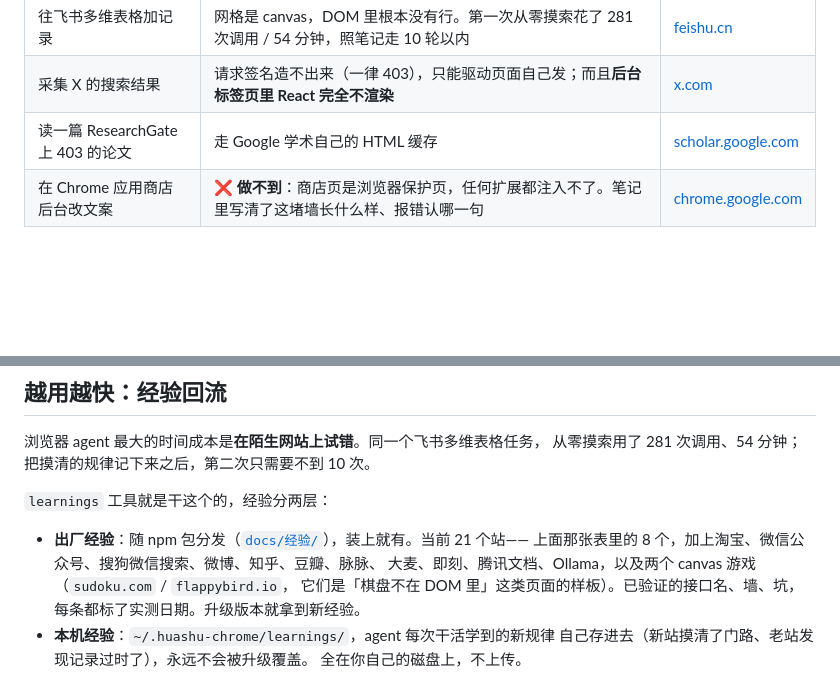
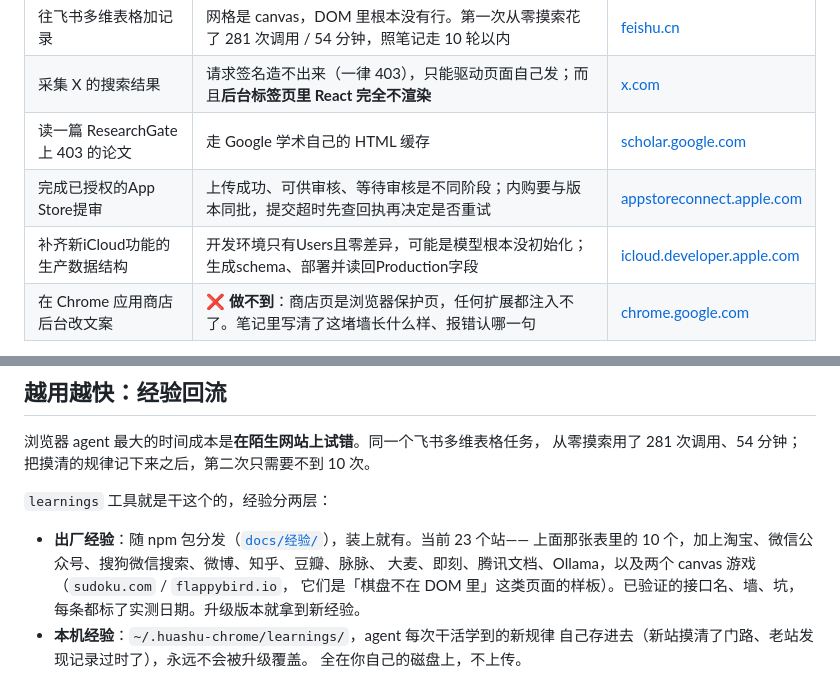
Before and after one commit to oscs1024-pixel/chrome-agent-browser, a Markdown page: README.md, 2 parts joined by grey strips. GitHub-like rendering; blank space fills up the shorter version.

Commit message:
docs: retain verified App Store submission and CloudKit workflows

```diff
--- a/README.md
+++ b/README.md
@@ -63,6 +63,8 @@ CLI 是入口（install / mcp / doctor），MCP server 是 agent 的接口，本
 | 往飞书多维表格加记录 | 网格是 canvas，DOM 里根本没有行。第一次从零摸索花了 281 次调用 / 54 分钟，照笔记走 10 轮以内 | [feishu.cn](docs/经验/feishu.cn.md) |
 | 采集 X 的搜索结果 | 请求签名造不出来（一律 403），只能驱动页面自己发；而且**后台标签页里 React 完全不渲染** | [x.com](docs/经验/x.com.md) |
 | 读一篇 ResearchGate 上 403 的论文 | 走 Google 学术自己的 HTML 缓存 | [scholar.google.com](docs/经验/scholar.google.com.md) |
+| 完成已授权的App Store提审 | 上传成功、可供审核、等待审核是不同阶段；内购要与版本同批，提交超时先查回执再决定是否重试 | [appstoreconnect.apple.com](docs/经验/appstoreconnect.apple.com.md) |
+| 补齐新iCloud功能的生产数据结构 | 开发环境只有Users且零差异，可能是模型根本没初始化；生成schema、部署并读回Production字段 | [icloud.developer.apple.com](docs/经验/icloud.developer.apple.com.md) |
 | 在 Chrome 应用商店后台改文案 | ❌ **做不到**：商店页是浏览器保护页，任何扩展都注入不了。笔记里写清了这堵墙长什么样、报错认哪一句 | [chrome.google.com](docs/经验/chrome.google.com.md) |
 
 最后一行是故意留的。**能干什么和干不了什么同样重要**——出厂经验里有好几条是负面结论，
@@ -233,8 +235,8 @@ act 停在第 4 步 3/4：
 
 `learnings` 工具就是干这个的，经验分两层：
 
-- **出厂经验**：随 npm 包分发（[`docs/经验/`](docs/经验/)），装上就有。当前 21 个站——
-  上面那张表里的 8 个，加上淘宝、微信公众号、搜狗微信搜索、微博、知乎、豆瓣、脉脉、
+- **出厂经验**：随 npm 包分发（[`docs/经验/`](docs/经验/)），装上就有。当前 23 个站——
+  上面那张表里的 10 个，加上淘宝、微信公众号、搜狗微信搜索、微博、知乎、豆瓣、脉脉、
   大麦、即刻、腾讯文档、Ollama，以及两个 canvas 游戏（`sudoku.com` / `flappybird.io`，
   它们是「棋盘不在 DOM 里」这类页面的样板）。已验证的接口名、墙、坑，
   每条都标了实测日期。升级版本就拿到新经验。
```
Also changed, not shown: docs/经验/appstoreconnect.apple.com.md (added, +111 -0 lines), docs/经验/icloud.developer.apple.com.md (added, +46 -0 lines).
